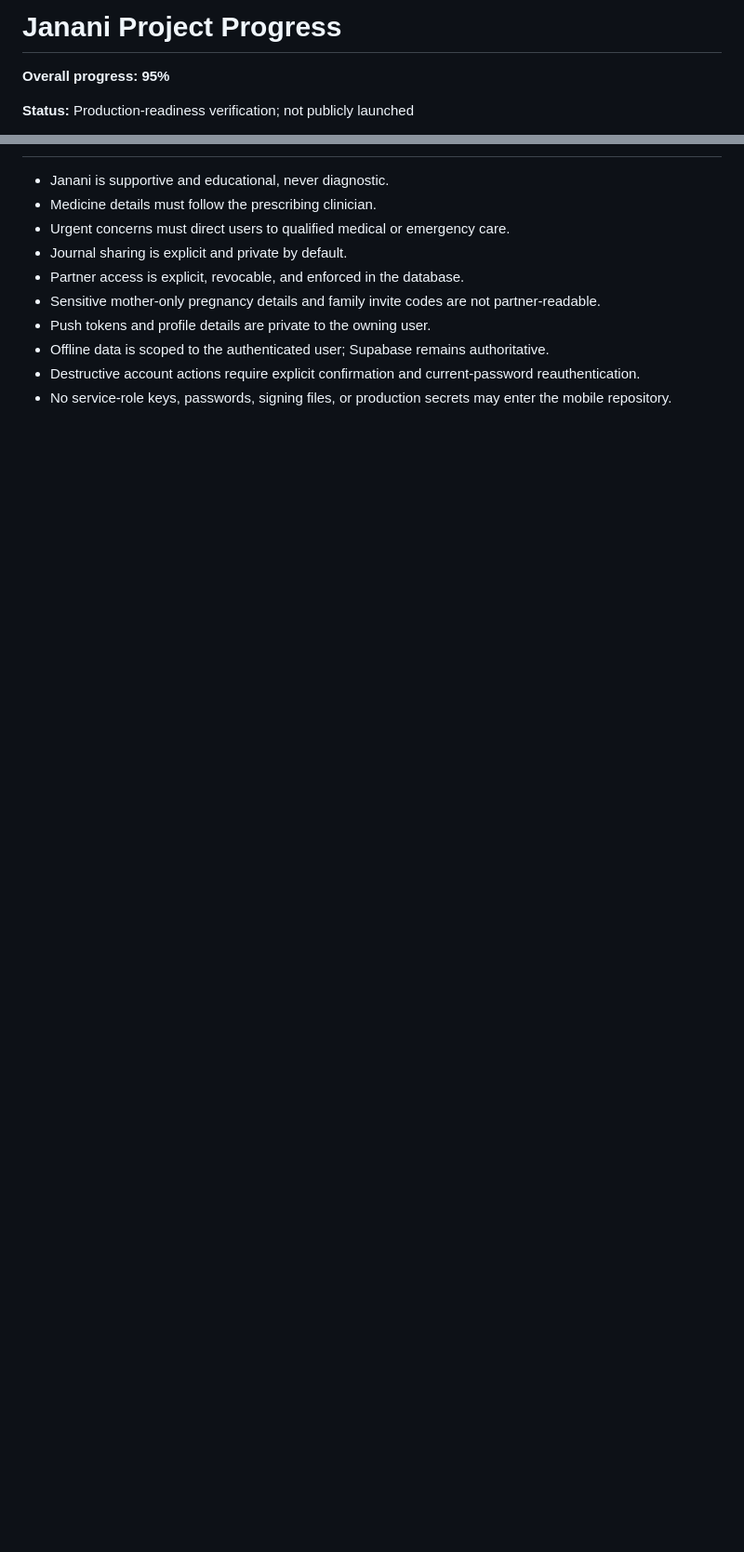
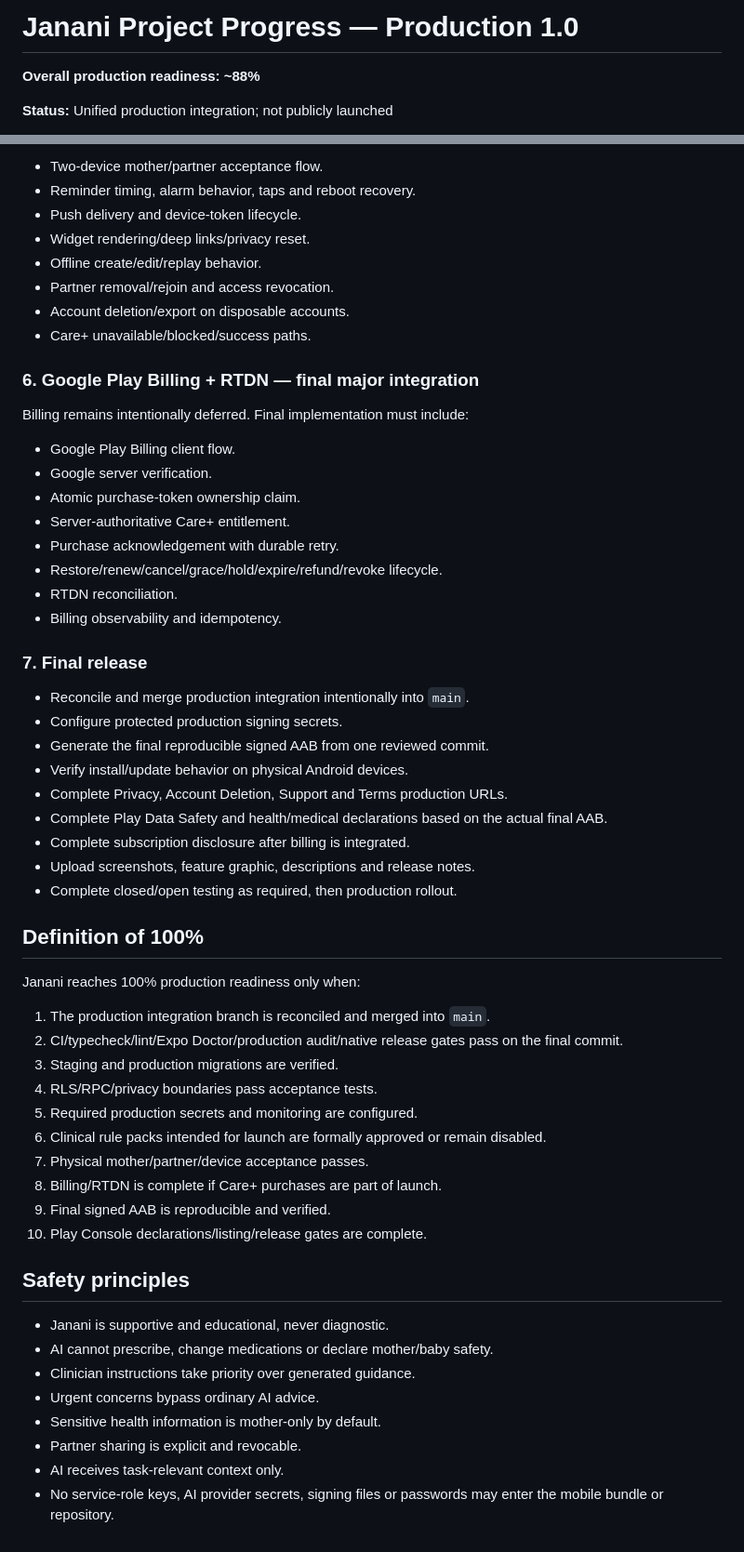
Before and after one commit to mkraja826/Janani, a Markdown page: PROJECT_PROGRESS_0_TO_100.md, 2 parts joined by grey strips. Shown at 93% size. Drawn GitHub-style; blank space fills up the shorter version.

```diff
--- a/PROJECT_PROGRESS_0_TO_100.md
+++ b/PROJECT_PROGRESS_0_TO_100.md
@@ -1,6 +1,6 @@
-# Janani Project Progress
+# Janani Project Progress — Production 1.0
 
-**Overall progress: 95%**
+**Overall production readiness: ~88%**
 
-**Status:** Production-readiness verification; not publicly launched
+**Status:** Unified production integration; not publicly launched
 
@@ -76,11 +168,59 @@ The percentage describes engineering readiness, not store approval or production
+- Two-device mother/partner acceptance flow.
+- Reminder timing, alarm behavior, taps and reboot recovery.
+- Push delivery and device-token lifecycle.
+- Widget rendering/deep links/privacy reset.
+- Offline create/edit/replay behavior.
+- Partner removal/rejoin and access revocation.
+- Account deletion/export on disposable accounts.
+- Care+ unavailable/blocked/success paths.
+
+### 6. Google Play Billing + RTDN — final major integration
+
+Billing remains intentionally deferred. Final implementation must include:
+
+- Google Play Billing client flow.
+- Google server verification.
+- Atomic purchase-token ownership claim.
+- Server-authoritative Care+ entitlement.
+- Purchase acknowledgement with durable retry.
+- Restore/renew/cancel/grace/hold/expire/refund/revoke lifecycle.
+- RTDN reconciliation.
+- Billing observability and idempotency.
+
+### 7. Final release
+
+- Reconcile and merge production integration intentionally into `main`.
+- Configure protected production signing secrets.
+- Generate the final reproducible signed AAB from one reviewed commit.
+- Verify install/update behavior on physical Android devices.
+- Complete Privacy, Account Deletion, Support and Terms production URLs.
+- Complete Play Data Safety and health/medical declarations based on the actual final AAB.
+- Complete subscription disclosure after billing is integrated.
+- Upload screenshots, feature graphic, descriptions and release notes.
+- Complete closed/open testing as required, then production rollout.
+
+## Definition of 100%
+
+Janani reaches 100% production readiness only when:
+
+1. The production integration branch is reconciled and merged into `main`.
+2. CI/typecheck/lint/Expo Doctor/production audit/native release gates pass on the final commit.
+3. Staging and production migrations are verified.
+4. RLS/RPC/privacy boundaries pass acceptance tests.
+5. Required production secrets and monitoring are configured.
+6. Clinical rule packs intended for launch are formally approved or remain disabled.
+7. Physical mother/partner/device acceptance passes.
+8. Billing/RTDN is complete if Care+ purchases are part of launch.
+9. Final signed AAB is reproducible and verified.
+10. Play Console declarations/listing/release gates are complete.
+
+## Safety principles
 
 - Janani is supportive and educational, never diagnostic.
-- Medicine details must follow the prescribing clinician.
-- Urgent concerns must direct users to qualified medical or emergency care.
-- Journal sharing is explicit and private by default.
-- Partner access is explicit, revocable, and enforced in the database.
-- Sensitive mother-only pregnancy details and family invite codes are not partner-readable.
-- Push tokens and profile details are private to the owning user.
-- Offline data is scoped to the authenticated user; Supabase remains authoritative.
-- Destructive account actions require explicit confirmation and current-password reauthentication.
-- No service-role keys, passwords, signing files, or production secrets may enter the mobile repository.
+- AI cannot prescribe, change medications or declare mother/baby safety.
+- Clinician instructions take priority over generated guidance.
+- Urgent concerns bypass ordinary AI advice.
+- Sensitive health information is mother-only by default.
+- Partner sharing is explicit and revocable.
+- AI receives task-relevant context only.
+- No service-role keys, AI provider secrets, signing files or passwords may enter the mobile bundle or repository.
```
Also changed, not shown: other parts of PROJECT_PROGRESS_0_TO_100.md (+149 -57 lines).
